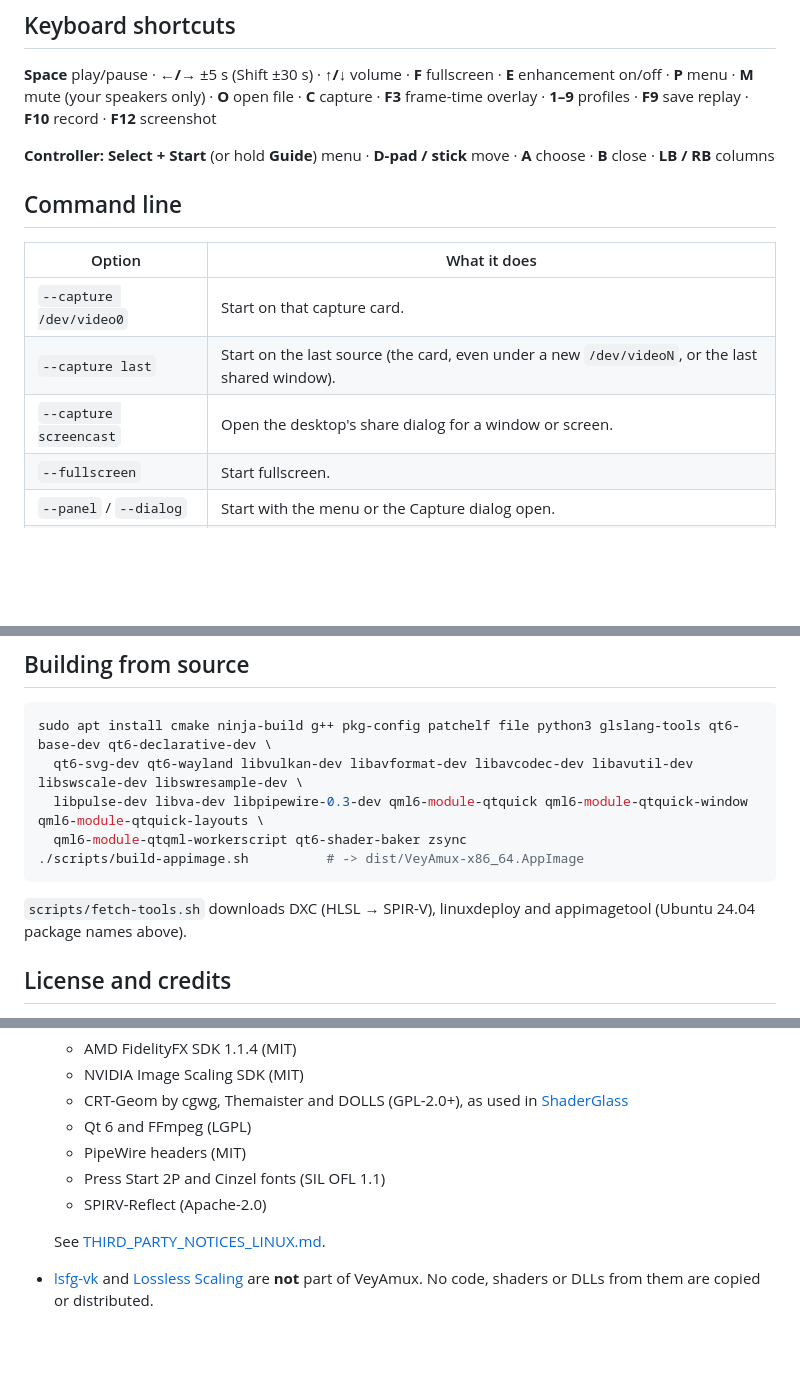
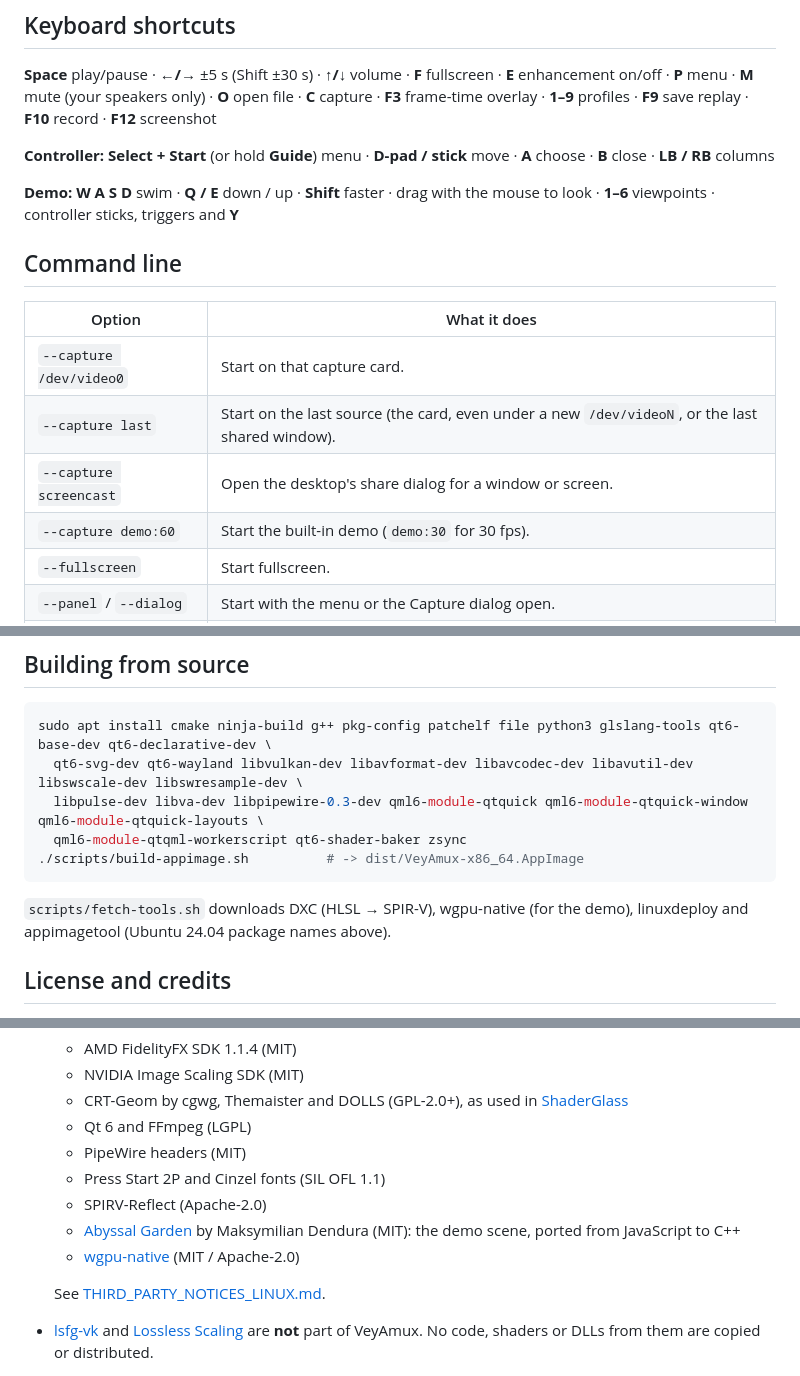
Before and after one commit to 8BiTw0LF/VeyAmux, a Markdown page: README.md, 3 parts joined by grey strips. Rendered like a GitHub page; blank space fills up the shorter version.

````diff
--- a/README.md
+++ b/README.md
@@ -263,6 +278,9 @@ display. Turn VRR / adaptive sync off for VeyAmux.
 **Controller:** **Select + Start** (or hold **Guide**) menu · **D-pad / stick** move · **A** choose · **B** close ·
 **LB / RB** columns
 
+**Demo:** **W A S D** swim · **Q / E** down / up · **Shift** faster · drag with the mouse to look · **1–6** viewpoints ·
+controller sticks, triggers and **Y**
+
 ## Command line
 
 | Option | What it does |
@@ -270,6 +288,7 @@ display. Turn VRR / adaptive sync off for VeyAmux.
 | `--capture /dev/video0` | Start on that capture card. |
 | `--capture last` | Start on the last source (the card, even under a new `/dev/videoN`, or the last shared window). |
 | `--capture screencast` | Open the desktop's share dialog for a window or screen. |
+| `--capture demo:60` | Start the built-in demo (`demo:30` for 30 fps). |
 | `--fullscreen` | Start fullscreen. |
 | `--panel` / `--dialog` | Start with the menu or the Capture dialog open. |
 | `--reset-ui` | Test the graphics path again (after a driver or desktop change). |
@@ -300,7 +319,8 @@ sudo apt install cmake ninja-build g++ pkg-config patchelf file python3 glslang-
 ./scripts/build-appimage.sh          # -> dist/VeyAmux-x86_64.AppImage
 ```
 
-`scripts/fetch-tools.sh` downloads DXC (HLSL → SPIR-V), linuxdeploy and appimagetool (Ubuntu 24.04 package names above).
+`scripts/fetch-tools.sh` downloads DXC (HLSL → SPIR-V), wgpu-native (for the demo), linuxdeploy and appimagetool
+(Ubuntu 24.04 package names above).
 
 ## License and credits
 
@@ -314,6 +334,9 @@ sudo apt install cmake ninja-build g++ pkg-config patchelf file python3 glslang-
   - PipeWire headers (MIT)
   - Press Start 2P and Cinzel fonts (SIL OFL 1.1)
   - SPIRV-Reflect (Apache-2.0)
+  - [Abyssal Garden](https://github.com/Noniv/abyssal-garden) by Maksymilian Dendura (MIT): the demo scene, ported from
+    JavaScript to C++
+  - [wgpu-native](https://github.com/gfx-rs/wgpu-native) (MIT / Apache-2.0)
 
   See [THIRD_PARTY_NOTICES_LINUX.md](THIRD_PARTY_NOTICES_LINUX.md).
 - [lsfg-vk](https://lsfg-vk.dev) and [Lossless Scaling](https://store.steampowered.com/app/993090/Lossless_Scaling/) are
````
Also changed, not shown: other parts of README.md (+19 -4 lines), RELEASE_NOTES.md (+47 -17 lines), docs/images/demo-menu.jpg (added), docs/images/demo.jpg (added), docs/images/start.png, 3 other files.
